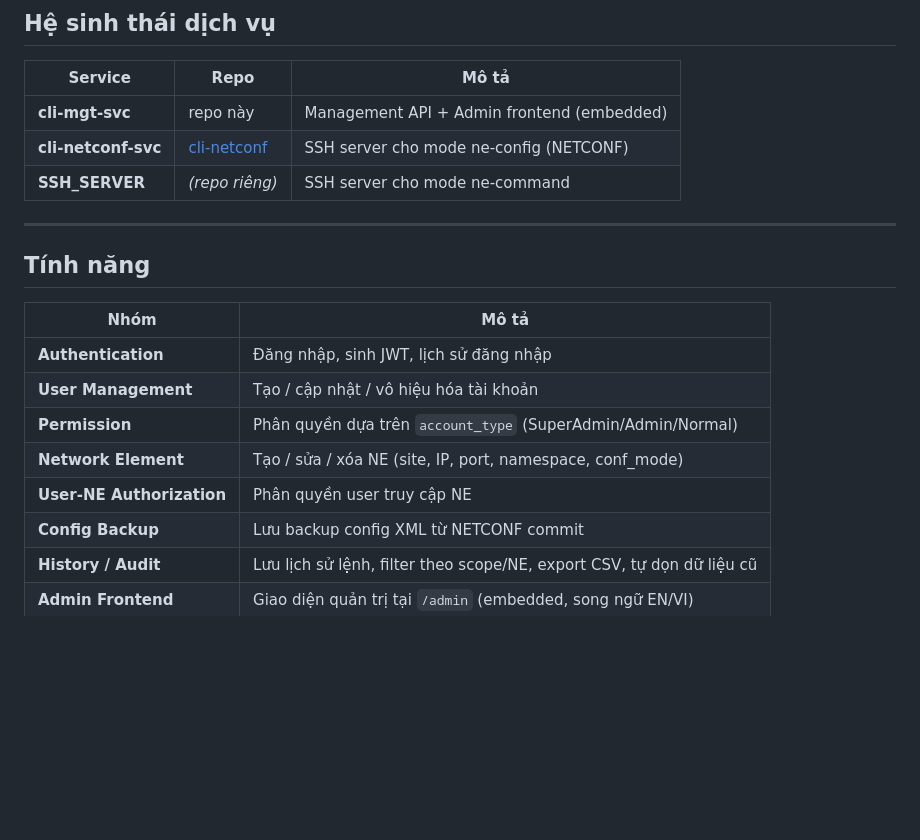
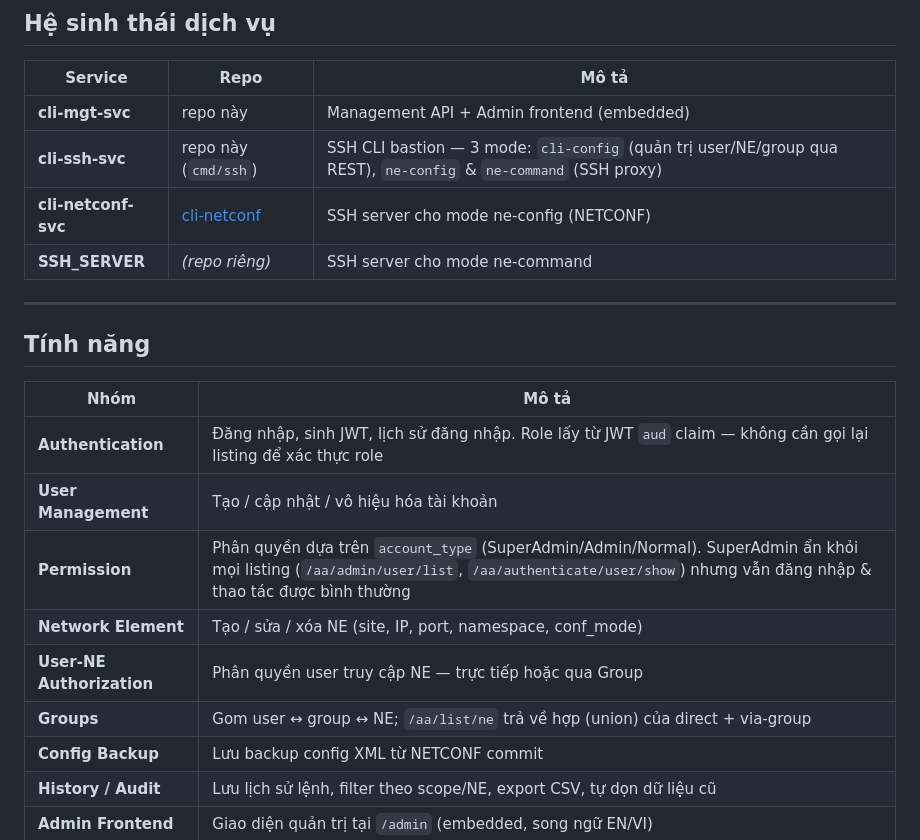
Before and after one commit to DoTuanAnh2k1/serverGoChi, a Markdown page: README.md, the part around one of its changes. Rendered like a GitHub page; blank space fills up the shorter version.

```diff
--- a/README.md
+++ b/README.md
@@ -10,6 +10,7 @@ Phục vụ quản lý người dùng, phân quyền, Network Element (NE), lị
 | Service | Repo | Mô tả |
 |---|---|---|
 | **cli-mgt-svc** | repo này | Management API + Admin frontend (embedded) |
+| **cli-ssh-svc** | repo này (`cmd/ssh`) | SSH CLI bastion — 3 mode: `cli-config` (quản trị user/NE/group qua REST), `ne-config` & `ne-command` (SSH proxy) |
 | **cli-netconf-svc** | [cli-netconf](https://github.com/DoTuanAnh2k1/cli-netconf) | SSH server cho mode ne-config (NETCONF) |
 | **SSH_SERVER** | *(repo riêng)* | SSH server cho mode ne-command |
 
@@ -19,11 +20,12 @@ Phục vụ quản lý người dùng, phân quyền, Network Element (NE), lị
 
 | Nhóm | Mô tả |
 |---|---|
-| **Authentication** | Đăng nhập, sinh JWT, lịch sử đăng nhập |
+| **Authentication** | Đăng nhập, sinh JWT, lịch sử đăng nhập. Role lấy từ JWT `aud` claim — không cần gọi lại listing để xác thực role |
 | **User Management** | Tạo / cập nhật / vô hiệu hóa tài khoản |
-| **Permission** | Phân quyền dựa trên `account_type` (SuperAdmin/Admin/Normal) |
+| **Permission** | Phân quyền dựa trên `account_type` (SuperAdmin/Admin/Normal). SuperAdmin ẩn khỏi mọi listing (`/aa/admin/user/list`, `/aa/authenticate/user/show`) nhưng vẫn đăng nhập & thao tác được bình thường |
 | **Network Element** | Tạo / sửa / xóa NE (site, IP, port, namespace, conf_mode) |
-| **User-NE Authorization** | Phân quyền user truy cập NE |
+| **User-NE Authorization** | Phân quyền user truy cập NE — trực tiếp hoặc qua Group |
+| **Groups** | Gom user ↔ group ↔ NE; `/aa/list/ne` trả về hợp (union) của direct + via-group |
 | **Config Backup** | Lưu backup config XML từ NETCONF commit |
 | **History / Audit** | Lưu lịch sử lệnh, filter theo scope/NE, export CSV, tự dọn dữ liệu cũ |
 | **Admin Frontend** | Giao diện quản trị tại `/admin` (embedded, song ngữ EN/VI) |
```
Also changed, not shown: other parts of README.md (+93 -0 lines).
